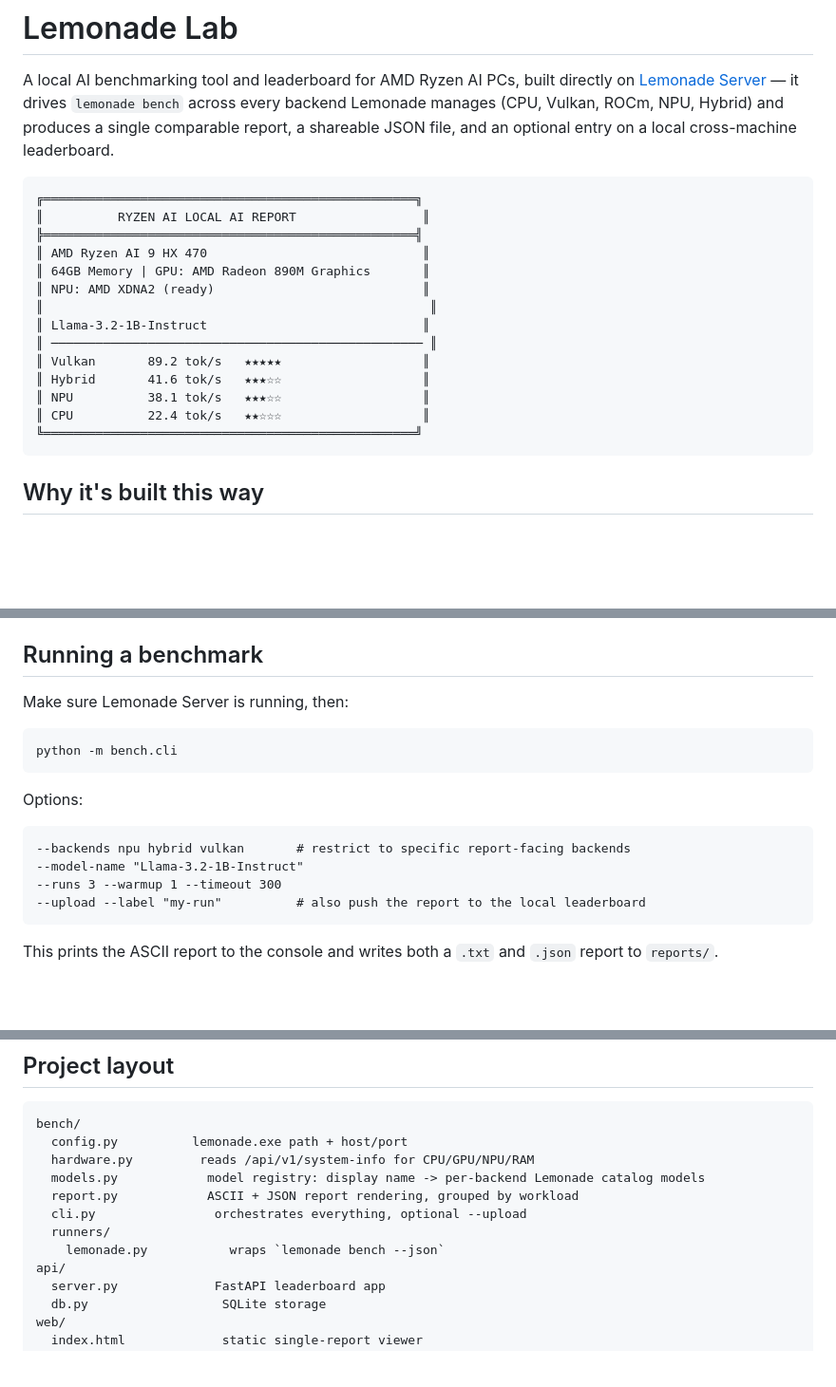
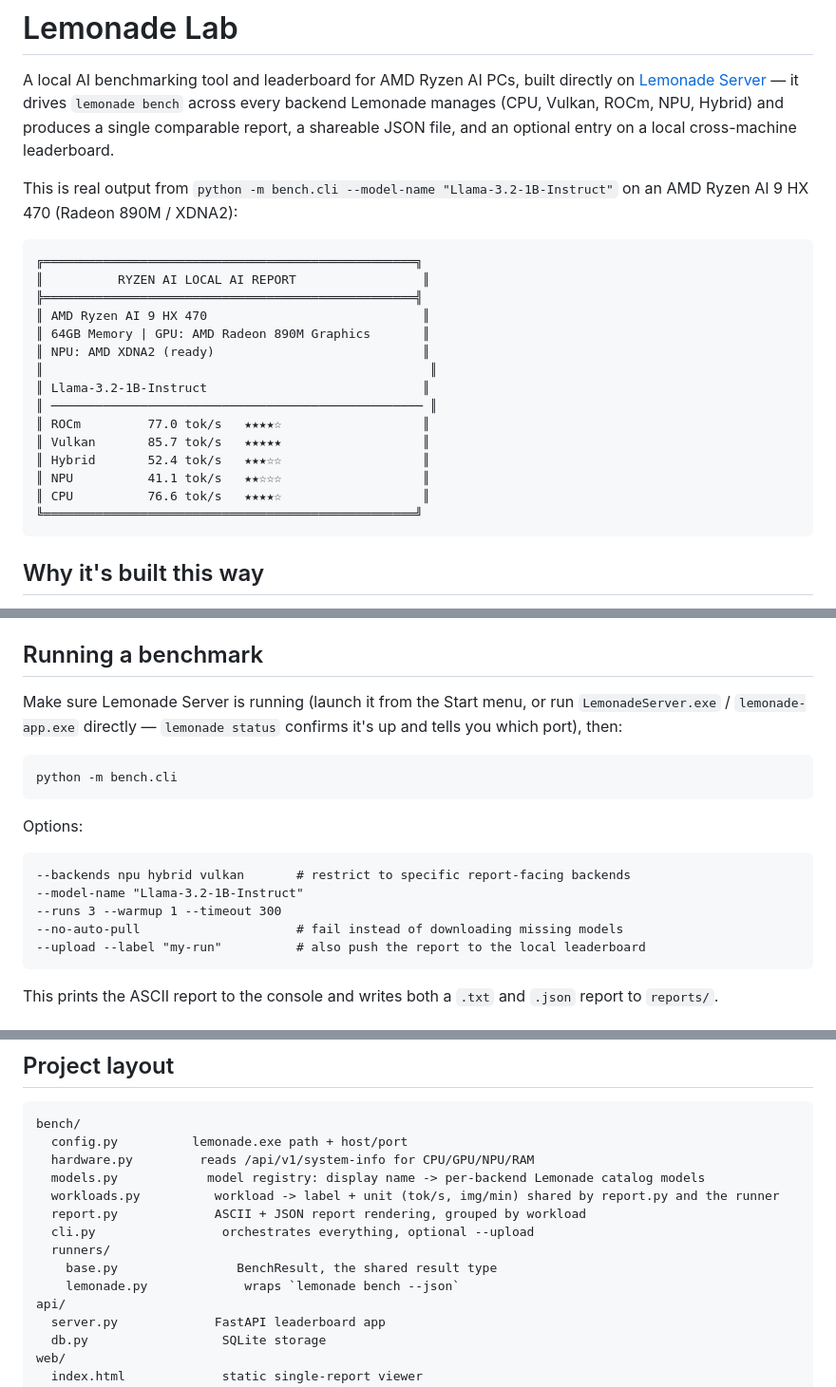
Before and after one commit to skywalk1411/lemonade_lab, a Markdown page: README.md, 3 parts joined by grey strips. Shown at 95% size. Drawn GitHub-style; blank space fills up the shorter version.

Commit message:
Refresh README: real 5-backend numbers, missing workloads.py/base.py in layout, missing --no-auto-pull flag, how to start Lemonade Server

````diff
--- a/README.md
+++ b/README.md
@@ -5,6 +5,9 @@ A local AI benchmarking tool and leaderboard for AMD Ryzen AI PCs, built directl
 every backend Lemonade manages (CPU, Vulkan, ROCm, NPU, Hybrid) and produces a
 single comparable report, a shareable JSON file, and an optional entry on a local
 cross-machine leaderboard.
+
+This is real output from `python -m bench.cli --model-name "Llama-3.2-1B-Instruct"`
+on an AMD Ryzen AI 9 HX 470 (Radeon 890M / XDNA2):
 
 ```
 ╔══════════════════════════════════════════════════╗
@@ -16,10 +19,11 @@ cross-machine leaderboard.
 ║                                                    ║
 ║ Llama-3.2-1B-Instruct                             ║
 ║ ────────────────────────────────────────────────── ║
-║ Vulkan       89.2 tok/s   ★★★★★                   ║
-║ Hybrid       41.6 tok/s   ★★★☆☆                   ║
-║ NPU          38.1 tok/s   ★★★☆☆                   ║
-║ CPU          22.4 tok/s   ★★☆☆☆                   ║
+║ ROCm         77.0 tok/s   ★★★★☆                   ║
+║ Vulkan       85.7 tok/s   ★★★★★                   ║
+║ Hybrid       52.4 tok/s   ★★★☆☆                   ║
+║ NPU          41.1 tok/s   ★★☆☆☆                   ║
+║ CPU          76.6 tok/s   ★★★★☆                   ║
 ╚══════════════════════════════════════════════════╝
 ```
 
@@ -81,7 +85,9 @@ tested; run `lemonade list` to see the full catalog.
 
 ## Running a benchmark
 
-Make sure Lemonade Server is running, then:
+Make sure Lemonade Server is running (launch it from the Start menu, or run
+`LemonadeServer.exe` / `lemonade-app.exe` directly — `lemonade status` confirms
+it's up and tells you which port), then:
 
 ```
 python -m bench.cli
@@ -93,6 +99,7 @@ Options:
 --backends npu hybrid vulkan       # restrict to specific report-facing backends
 --model-name "Llama-3.2-1B-Instruct"
 --runs 3 --warmup 1 --timeout 300
+--no-auto-pull                     # fail instead of downloading missing models
 --upload --label "my-run"          # also push the report to the local leaderboard
 ```
 
@@ -133,10 +140,12 @@ bench/
   config.py          lemonade.exe path + host/port
   hardware.py         reads /api/v1/system-info for CPU/GPU/NPU/RAM
   models.py            model registry: display name -> per-backend Lemonade catalog models
-  report.py            ASCII + JSON report rendering, grouped by workload
-  cli.py                orchestrates everything, optional --upload
+  workloads.py          workload -> label + unit (tok/s, img/min) shared by report.py and the runner
+  report.py             ASCII + JSON report rendering, grouped by workload
+  cli.py                 orchestrates everything, optional --upload
   runners/
-    lemonade.py           wraps `lemonade bench --json`
+    base.py                BenchResult, the shared result type
+    lemonade.py             wraps `lemonade bench --json`
 api/
   server.py             FastAPI leaderboard app
   db.py                  SQLite storage
````
